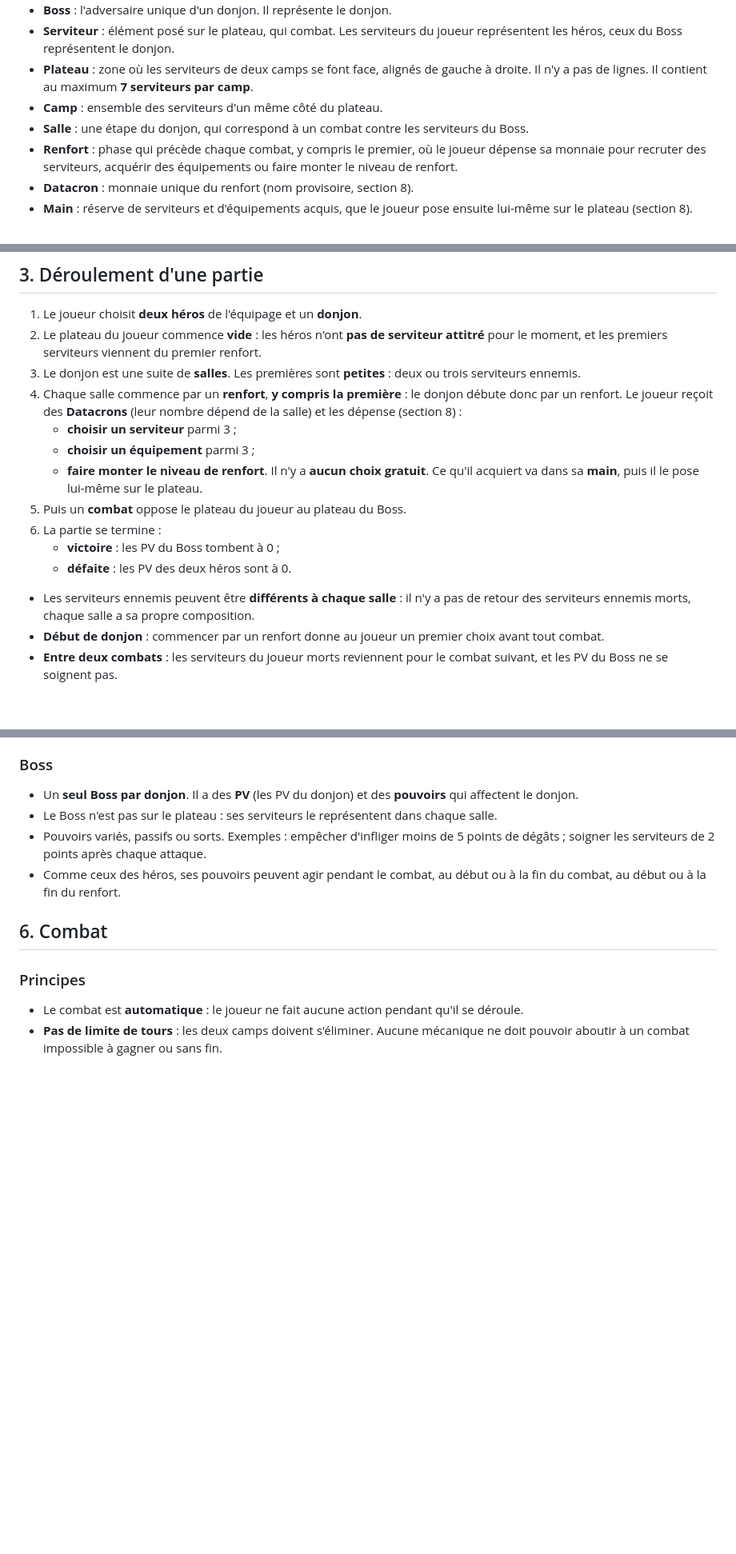
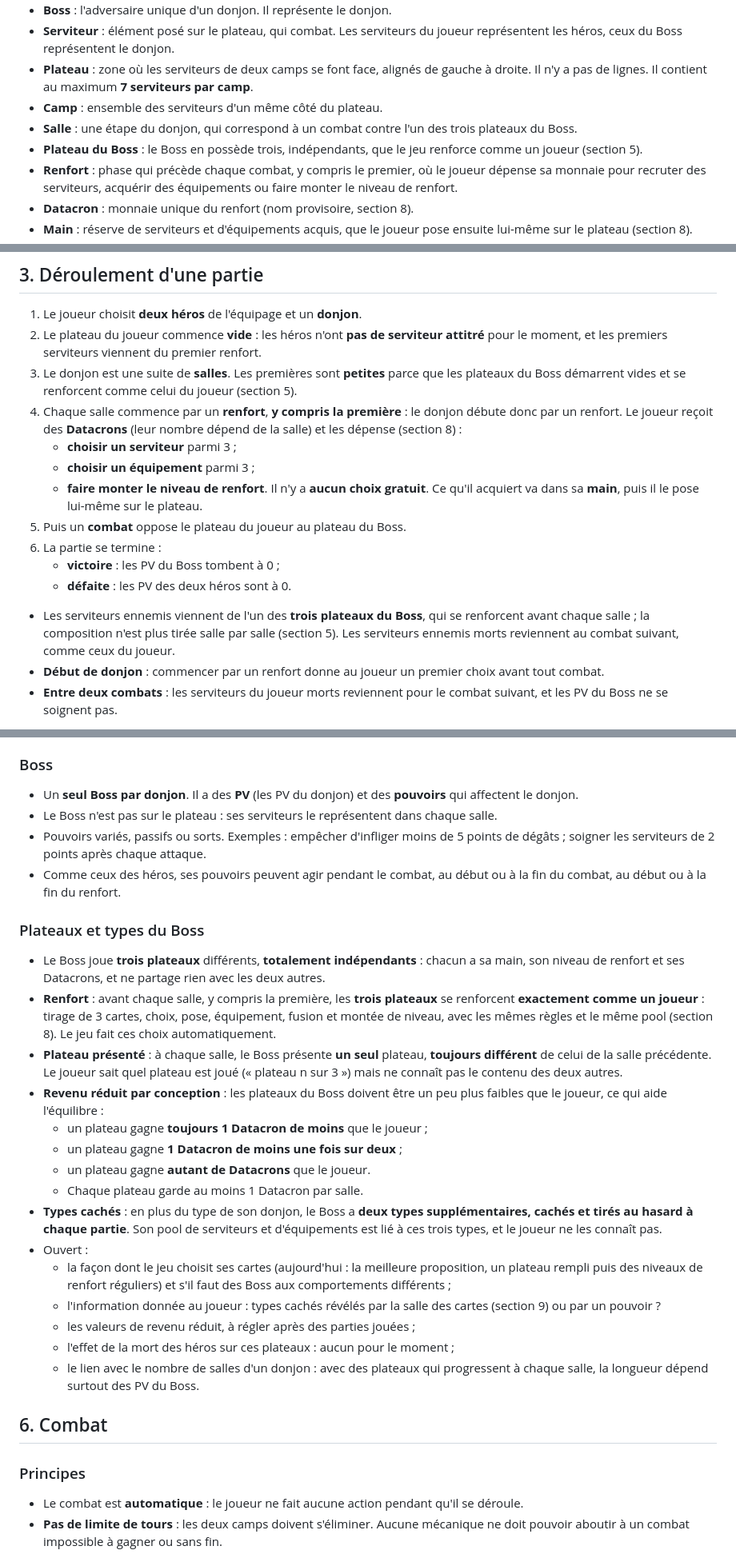
Before and after one commit to MaceNicolas/atlas-orbiter, a Markdown page: NEW_IDEAS.md, 3 parts joined by grey strips. Shown at 80% size. Drawn GitHub-style; blank space fills up the shorter version.

Commit message:
Documente le Boss à trois plateaux et ses types cachés
Co-Authored-By: Claude Sonnet 5.5 <noreply@anthropic.com>

```diff
--- a/NEW_IDEAS.md
+++ b/NEW_IDEAS.md
@@ -19,7 +19,8 @@ Légende : une mention **(à valider)** marque une déduction de rédaction non
 - **Serviteur** : élément posé sur le plateau, qui combat. Les serviteurs du joueur représentent les héros, ceux du Boss représentent le donjon.
 - **Plateau** : zone où les serviteurs de deux camps se font face, alignés de gauche à droite. Il n'y a pas de lignes. Il contient au maximum **7 serviteurs par camp**.
 - **Camp** : ensemble des serviteurs d'un même côté du plateau.
-- **Salle** : une étape du donjon, qui correspond à un combat contre les serviteurs du Boss.
+- **Salle** : une étape du donjon, qui correspond à un combat contre l'un des trois plateaux du Boss.
+- **Plateau du Boss** : le Boss en possède trois, indépendants, que le jeu renforce comme un joueur (section 5).
 - **Renfort** : phase qui précède chaque combat, y compris le premier, où le joueur dépense sa monnaie pour recruter des serviteurs, acquérir des équipements ou faire monter le niveau de renfort.
 - **Datacron** : monnaie unique du renfort (nom provisoire, section 8).
 - **Main** : réserve de serviteurs et d'équipements acquis, que le joueur pose ensuite lui-même sur le plateau (section 8).
@@ -32,7 +33,7 @@ Légende : une mention **(à valider)** marque une déduction de rédaction non
 
 1. Le joueur choisit **deux héros** de l'équipage et un **donjon**.
 2. Le plateau du joueur commence **vide** : les héros n'ont **pas de serviteur attitré** pour le moment, et les premiers serviteurs viennent du premier renfort.
-3. Le donjon est une suite de **salles**. Les premières sont **petites** : deux ou trois serviteurs ennemis.
+3. Le donjon est une suite de **salles**. Les premières sont **petites** parce que les plateaux du Boss démarrent vides et se renforcent comme celui du joueur (section 5).
 4. Chaque salle commence par un **renfort**, **y compris la première** : le donjon débute donc par un renfort. Le joueur reçoit des **Datacrons** (leur nombre dépend de la salle) et les dépense (section 8) :
    - **choisir un serviteur** parmi 3 ;
    - **choisir un équipement** parmi 3 ;
@@ -43,7 +44,7 @@ Légende : une mention **(à valider)** marque une déduction de rédaction non
    - **victoire** : les PV du Boss tombent à 0 ;
    - **défaite** : les PV des deux héros sont à 0.
 
-- Les serviteurs ennemis peuvent être **différents à chaque salle** : il n'y a pas de retour des serviteurs ennemis morts, chaque salle a sa propre composition.
+- Les serviteurs ennemis viennent de l'un des **trois plateaux du Boss**, qui se renforcent avant chaque salle ; la composition n'est plus tirée salle par salle (section 5). Les serviteurs ennemis morts reviennent au combat suivant, comme ceux du joueur.
 - **Début de donjon** : commencer par un renfort donne au joueur un premier choix avant tout combat.
 - **Entre deux combats** : les serviteurs du joueur morts reviennent pour le combat suivant, et les PV du Boss ne se soignent pas.
 
@@ -94,6 +95,24 @@ Légende : une mention **(à valider)** marque une déduction de rédaction non
 - Le Boss n'est pas sur le plateau : ses serviteurs le représentent dans chaque salle.
 - Pouvoirs variés, passifs ou sorts. Exemples : empêcher d'infliger moins de 5 points de dégâts ; soigner les serviteurs de 2 points après chaque attaque.
 - Comme ceux des héros, ses pouvoirs peuvent agir pendant le combat, au début ou à la fin du combat, au début ou à la fin du renfort.
+
+### Plateaux et types du Boss
+
+- Le Boss joue **trois plateaux** différents, **totalement indépendants** : chacun a sa main, son niveau de renfort et ses Datacrons, et ne partage rien avec les deux autres.
+- **Renfort** : avant chaque salle, y compris la première, les **trois plateaux** se renforcent **exactement comme un joueur** : tirage de 3 cartes, choix, pose, équipement, fusion et montée de niveau, avec les mêmes règles et le même pool (section 8). Le jeu fait ces choix automatiquement.
+- **Plateau présenté** : à chaque salle, le Boss présente **un seul** plateau, **toujours différent** de celui de la salle précédente. Le joueur sait quel plateau est joué (« plateau n sur 3 ») mais ne connaît pas le contenu des deux autres.
+- **Revenu réduit par conception** : les plateaux du Boss doivent être un peu plus faibles que le joueur, ce qui aide l'équilibre :
+  - un plateau gagne **toujours 1 Datacron de moins** que le joueur ;
+  - un plateau gagne **1 Datacron de moins une fois sur deux** ;
+  - un plateau gagne **autant de Datacrons** que le joueur.
+  - Chaque plateau garde au moins 1 Datacron par salle.
+- **Types cachés** : en plus du type de son donjon, le Boss a **deux types supplémentaires, cachés et tirés au hasard à chaque partie**. Son pool de serviteurs et d'équipements est lié à ces trois types, et le joueur ne les connaît pas.
+- Ouvert :
+  - la façon dont le jeu choisit ses cartes (aujourd'hui : la meilleure proposition, un plateau rempli puis des niveaux de renfort réguliers) et s'il faut des Boss aux comportements différents ;
+  - l'information donnée au joueur : types cachés révélés par la salle des cartes (section 9) ou par un pouvoir ?
+  - les valeurs de revenu réduit, à régler après des parties jouées ;
+  - l'effet de la mort des héros sur ces plateaux : aucun pour le moment ;
+  - le lien avec le nombre de salles d'un donjon : avec des plateaux qui progressent à chaque salle, la longueur dépend surtout des PV du Boss.
 
 ## 6. Combat
 
```
Also changed, not shown: REPRISE.md (+7 -0 lines).
